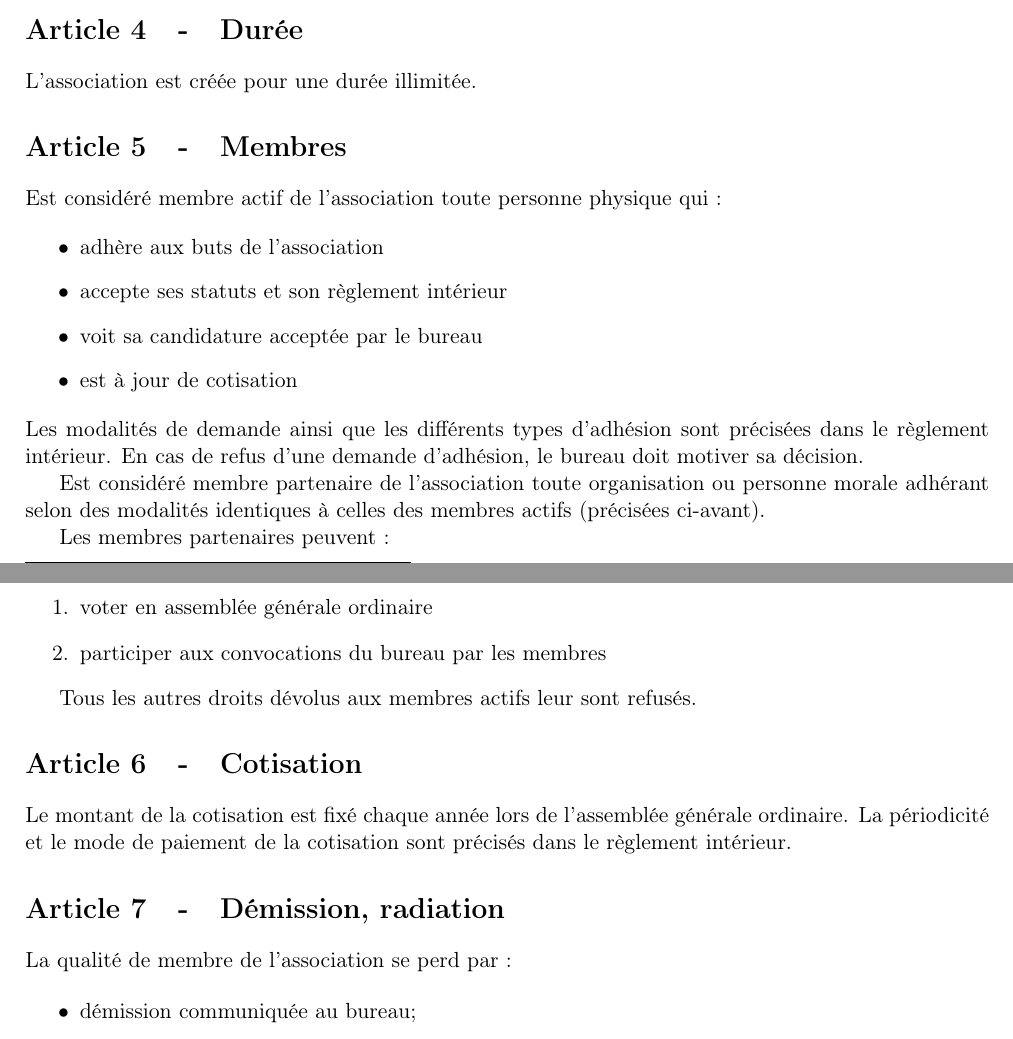
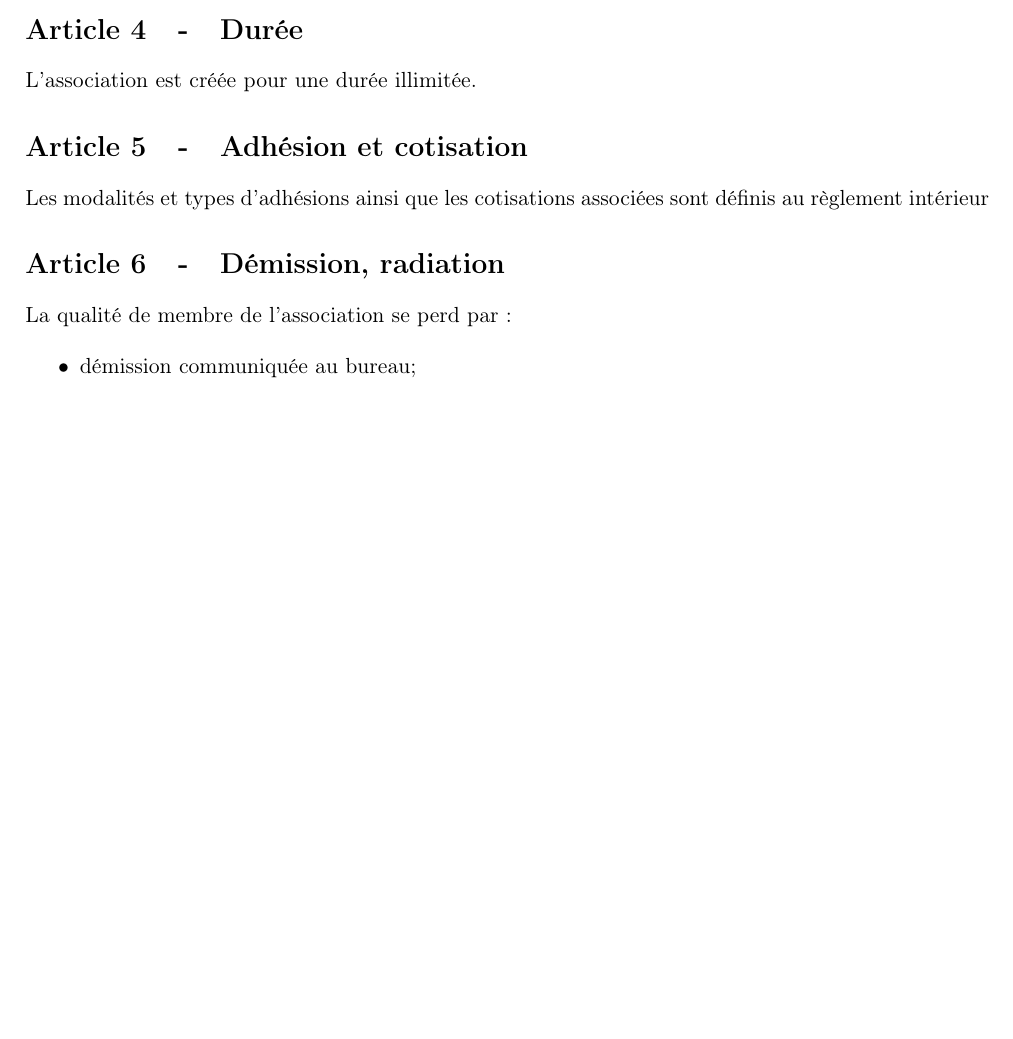
Before and after one commit to haum/legal, a LaTeX document (statuts/statuts.tex): two parts of pages 1 and 2 of 3 before the commit and part of page 1 of 3 after it, the two joined at a grey line, cut so that both start at the same text, the shorter picture padded with empty space. Compiled offline with pdfLaTeX.

Commit message:
On avance !

```diff
--- a/statuts/statuts.tex
+++ b/statuts/statuts.tex
@@ -62,35 +62,9 @@ L'association est créée pour une durée illimitée.
 
 % }}}
 
-\section{Membres} % {{{
+\section{Adhésion et cotisation} % {{{
 
-Est considéré membre actif de l'association toute personne physique qui :
-
-\begin{itemize}
-    \item adhère aux buts de l'association
-    \item accepte ses statuts et son règlement intérieur
-    \item voit sa candidature acceptée par le bureau
-    \item est à jour de cotisation
-\end{itemize}
-Les modalités de demande ainsi que les différents types d'adhésion sont précisées dans le règlement intérieur.
-En cas de refus d'une demande d'adhésion, le bureau doit motiver sa décision.
-
-Est considéré membre partenaire de l'association toute organisation ou personne morale adhérant selon des modalités
-identiques à celles des membres actifs (précisées ci-avant).
-
-Les membres partenaires peuvent :
-\begin{enumerate}
-    \item voter en assemblée générale ordinaire
-    \item participer aux convocations du bureau par les membres
-\end{enumerate}
-
-Tous les autres droits dévolus aux membres actifs leur sont refusés.
-% }}}
-
-\section{Cotisation} % {{{
-
-Le montant de la cotisation est fixé chaque année lors de l'assemblée générale ordinaire.
-La périodicité et le mode de paiement de la cotisation sont précisés dans le règlement intérieur.
+Les modalités et types d'adhésions ainsi que les cotisations associées sont définis au règlement intérieur
 
 % }}}
 
```
Also changed, not shown: age_26_04_2016/pv_24_04_2016.tex (+1 -1 lines), ri/ri.tex (+3 -3 lines), age_26_04_2016/pv_24_04_2016.pdf, ri/ri.pdf, statuts/statuts.pdf.
